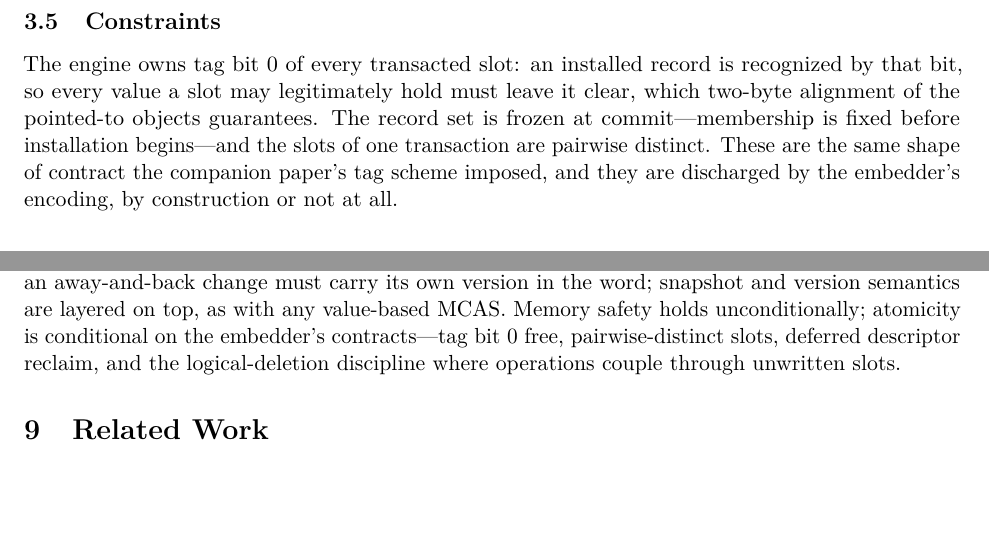
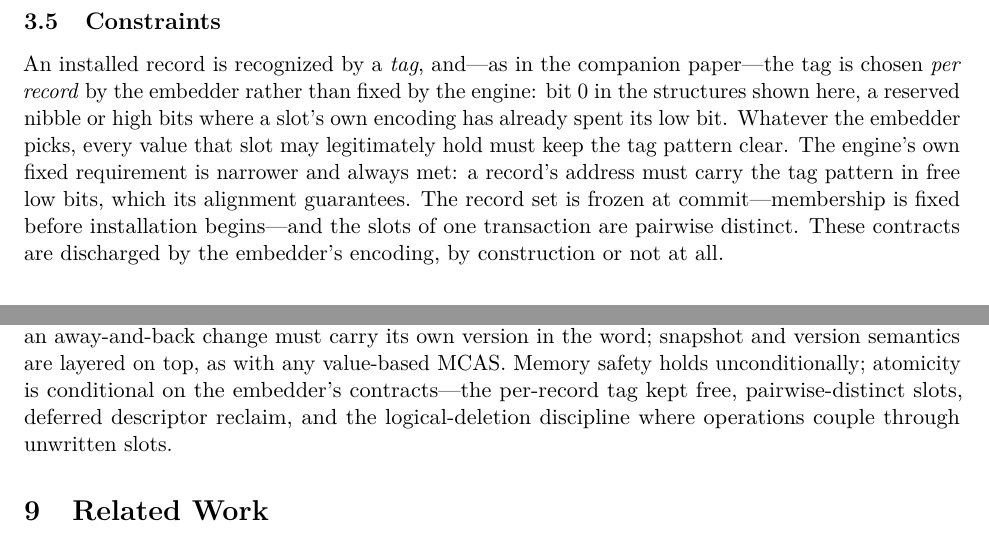
Before and after one commit to compudj/articles, a LaTeX paper (p2-sole-driver-mcas/main.tex): two parts of pages 6 and 13 of 18, joined at a grey line, cut so that both start at the same text, the shorter picture padded with empty space. Compiled offline with pdfLaTeX.

Commit message:
p2: the tag is embedder-chosen per record, not engine-owned bit 0
Sec. 3.5 (and its echoes in Sec. 3.3 and Sec. 8) claimed the engine "owns tag
bit 0" of every transacted slot. That contradicts the companion paper's tag
scheme (its Sec. 7.2: the tag cannot be fixed, because cross-structure atomicity
forces a per-record tag) and the MW engine's own source: proxy_tag is carried
PER RECORD (urcu_mcas_record.proxy_tag, set from the urcu_mcas_add() argument),
URCU_MCAS_TAG (bit 0) is only "a convenient default", and the header's own
example is "fractal-trie 0xF vs a list's bit 0".

Reword: the embedder chooses the tag per record (bit 0 in the structures shown
here, a reserved nibble or high bits where a slot's own encoding spends its low
bit); every legitimate slot value must keep that tag pattern clear; the engine's
only fixed requirement is that a record's address carry the tag pattern in free
low bits, which alignment guarantees.

Signed-off-by: Mathieu Desnoyers <mathieu.desnoyers@efficios.com>

```diff
--- a/p2-sole-driver-mcas/main.tex
+++ b/p2-sole-driver-mcas/main.tex
@@ -363,13 +363,17 @@ point has been reached.
 \subsection{Constraints}
 \label{sec:constraints}
 
-The engine owns tag bit~0 of every transacted slot: an installed record is
-recognized by that bit, so every value a slot may legitimately hold must leave
-it clear, which two-byte alignment of the pointed-to objects guarantees. The
-record set is frozen at commit---membership is fixed before installation
-begins---and the slots of one transaction are pairwise distinct. These are the
-same shape of contract the companion paper's tag scheme imposed, and they are
-discharged by the embedder's encoding, by construction or not at all.
+An installed record is recognized by a \emph{tag}, and---as in the companion
+paper---the tag is chosen \emph{per record} by the embedder rather than fixed by
+the engine: bit~0 in the structures shown here, a reserved nibble or high bits
+where a slot's own encoding has already spent its low bit. Whatever the embedder
+picks, every value that slot may legitimately hold must keep the tag pattern
+clear. The engine's own fixed requirement is narrower and always met: a record's
+address must carry the tag pattern in free low bits, which its alignment
+guarantees.
+The record set is frozen at commit---membership is fixed before installation
+begins---and the slots of one transaction are pairwise distinct. These contracts
+are discharged by the embedder's encoding, by construction or not at all.
 
 % ===========================================================================
 \section{Progress and the Coarseness Thesis}
@@ -948,8 +952,9 @@ the linearization point, not to have been stable throughout the transaction. An
 operation whose correctness requires detecting an away-and-back change must carry
 its own version in the word; snapshot and version semantics are layered on top,
 as with any value-based \mcas. Memory safety holds unconditionally; atomicity is
-conditional on the embedder's contracts---tag bit~0 free, pairwise-distinct
-slots, deferred descriptor reclaim, and the logical-deletion discipline where
+conditional on the embedder's contracts---the per-record tag kept free,
+pairwise-distinct slots, deferred descriptor reclaim, and the logical-deletion
+discipline where
 operations couple through unwritten slots.
 
 % ===========================================================================
```
Also changed, not shown: p2-sole-driver-mcas/main.tex (6 more changed lines).
